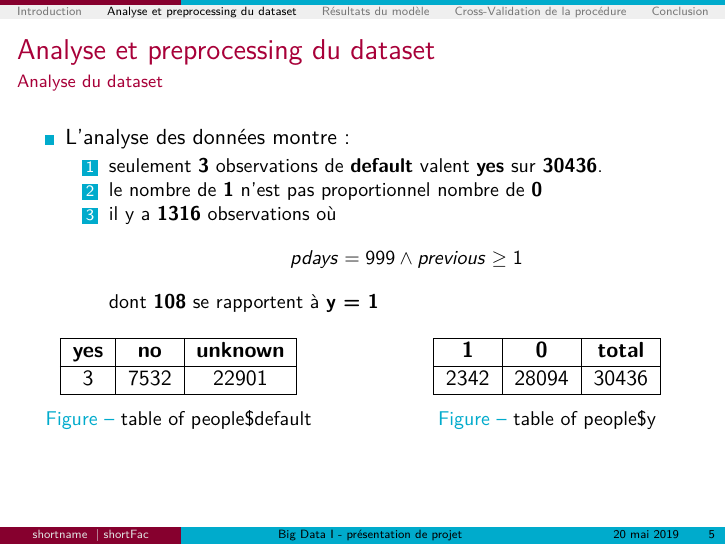
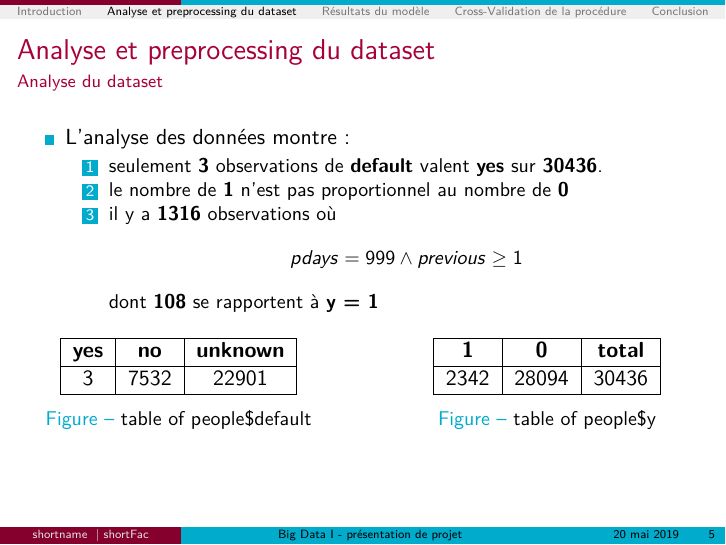
Before and after one commit to RemDec/project_BigData1, LaTeX slides (presentation/presentation.tex): page 5 of 13. Compiled offline with pdfLaTeX.

Commit message:
petite correction

```diff
--- a/presentation/presentation.tex
+++ b/presentation/presentation.tex
@@ -144,7 +144,7 @@
 		\item{L'analyse des données montre:
 			\begin{enumerate}
 				 \item{seulement \textbf{3} observations de \textbf{default} valent \textbf{yes} sur \textbf{30436}.}
-				 \item{le nombre de \textbf{1} n'est pas proportionnel nombre de \textbf{0}}
+				 \item{le nombre de \textbf{1} n'est pas proportionnel au nombre de \textbf{0}}
 				 \item{il y a \textbf{1316} observations où
 				 	\[
 				 		pdays = 999 \land previous \geq 1
```
